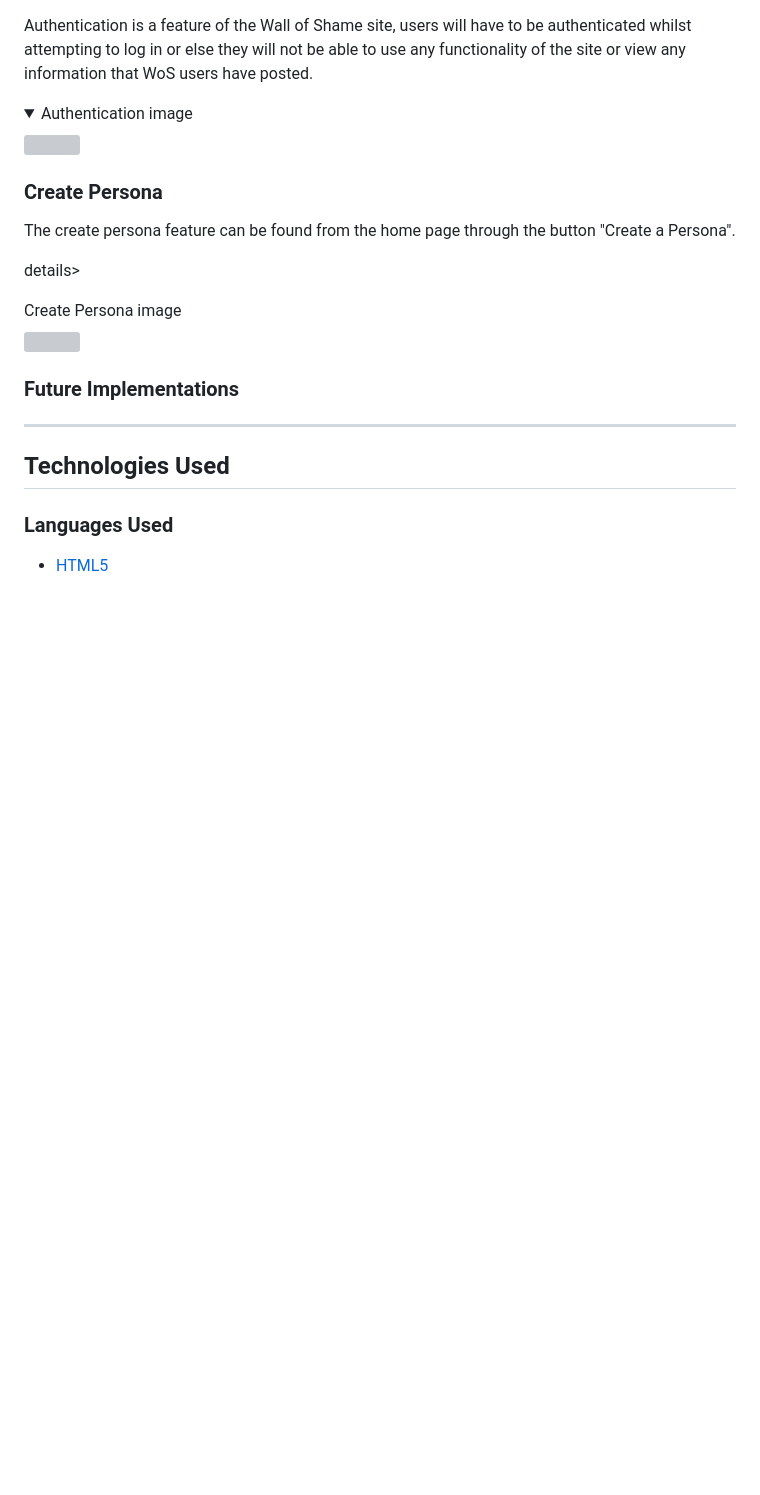
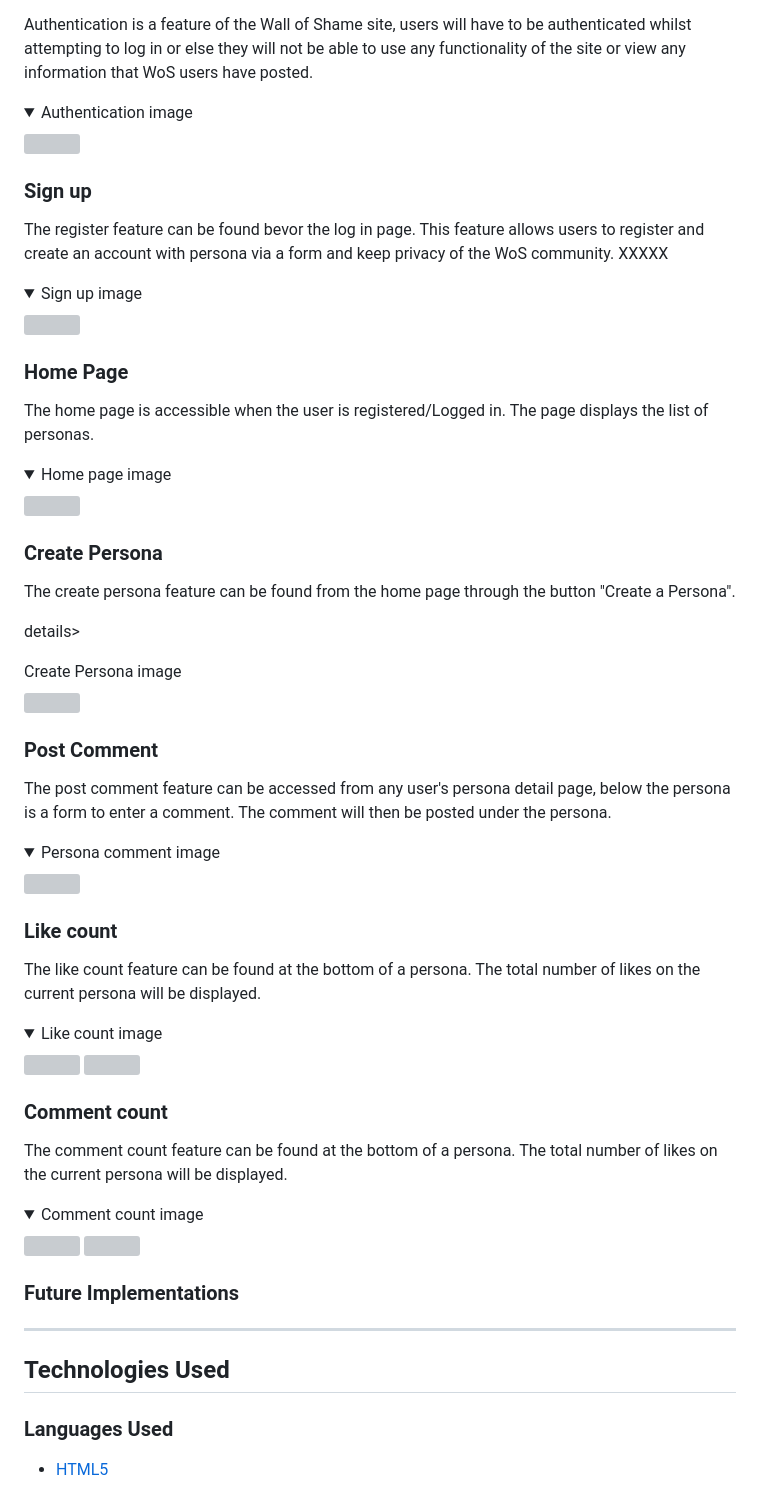
Before and after one commit to bakrydiarra/Wall_of-Shame, a Markdown page: README.md, the part around the change. GitHub-like rendering; folded sections open; blank space fills up the shorter version; grey boxes are pictures that could not be loaded.

Commit message:
Update: section feature README.md

```diff
--- a/README.md
+++ b/README.md
@@ -282,6 +282,26 @@ Authentication is a feature of the Wall of Shame site, users will have to be aut
 <img src="">
 </details>
 
+### Sign up
+
+The register feature can be found bevor the log in page. This feature allows users to register and create an account with persona via a form and keep privacy of the WoS community. XXXXX
+
+<details>
+<summary>Sign up image</summary>
+<img src="readme/features/register.png">
+</details>
+
+
+### Home Page
+
+The home page is accessible when the user is registered/Logged in. The page displays the list of personas.
+
+<details>
+<summary>Home page image</summary>
+<img src="">
+</details>
+
+
 ### Create Persona
 
 The create persona feature can be found from the home page through the button "Create a Persona".
@@ -290,6 +310,40 @@ details>
 <summary>Create Persona image</summary>
 <img src="">
 </details>
+
+
+### Post Comment
+
+The post comment feature can be accessed from any user's persona detail page, below the persona is a form to enter a comment. The comment will then be posted under the persona.
+
+<details>
+<summary>Persona comment image</summary>
+<img src="">
+</details>
+
+
+### Like count
+
+The like count feature can be found at the bottom of a persona. The total number of likes on the current persona will be displayed.
+
+<details>
+<summary>Like count image</summary>
+<img src="">
+<img src="">
+</details>
+
+
+### Comment count
+
+The comment count feature can be found at the bottom of a persona. The total number of likes on the current persona will be displayed.
+
+<details>
+<summary>Comment count image</summary>
+<img src="">
+<img src="">
+</details>
+
+
 
 ### Future Implementations
 
```
